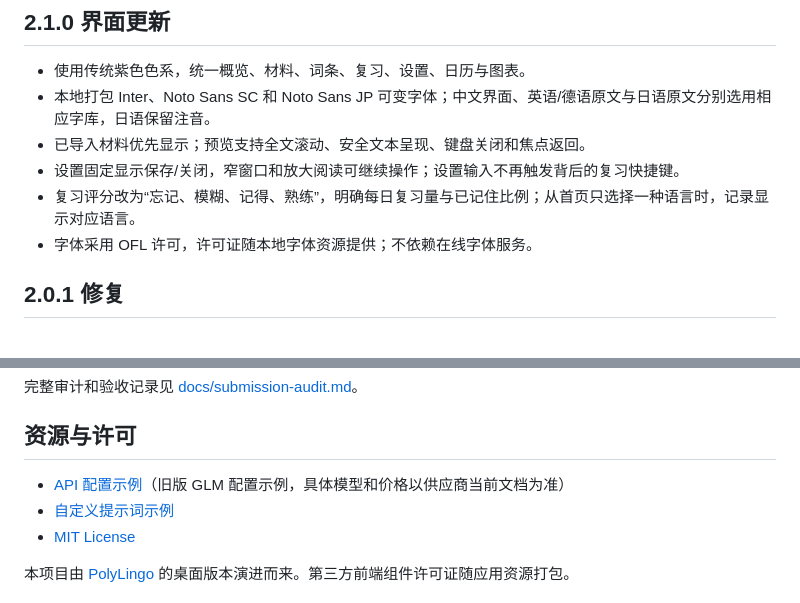
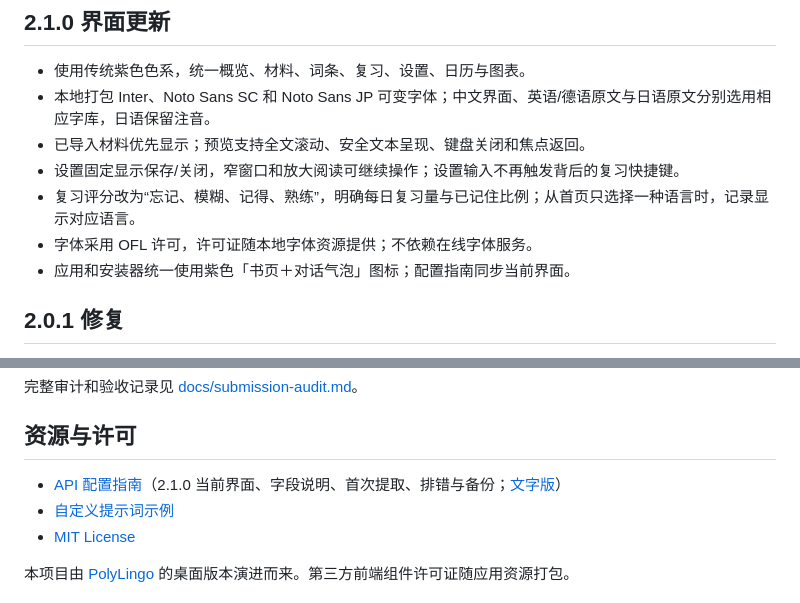
Before and after one commit to ReoNa0216/EasyLingo, a Markdown page: README.md, 2 parts joined by grey strips. Rendered like a GitHub page.

```diff
--- a/README.md
+++ b/README.md
@@ -74,6 +74,7 @@ npm run tauri -- build --target aarch64-apple-darwin --bundles dmg
 - 设置固定显示保存/关闭，窄窗口和放大阅读可继续操作；设置输入不再触发背后的复习快捷键。
 - 复习评分改为“忘记、模糊、记得、熟练”，明确每日复习量与已记住比例；从首页只选择一种语言时，记录显示对应语言。
 - 字体采用 OFL 许可，许可证随本地字体资源提供；不依赖在线字体服务。
+- 应用和安装器统一使用紫色「书页＋对话气泡」图标；配置指南同步当前界面。
 
 ## 2.0.1 修复
 
@@ -90,7 +91,7 @@ npm run tauri -- build --target aarch64-apple-darwin --bundles dmg
 
 ## 资源与许可
 
-- [API 配置示例](API_configuration.pdf)（旧版 GLM 配置示例，具体模型和价格以供应商当前文档为准）
+- [API 配置指南](API_configuration.pdf)（2.1.0 当前界面、字段说明、首次提取、排错与备份；[文字版](docs/api-configuration.md)）
 - [自定义提示词示例](prompt-examples/)
 - [MIT License](LICENSE)
 
```
Also changed, not shown: docs/api-configuration.md (added, +65 -0 lines), docs/images/settings.png (added), 2 other files.
